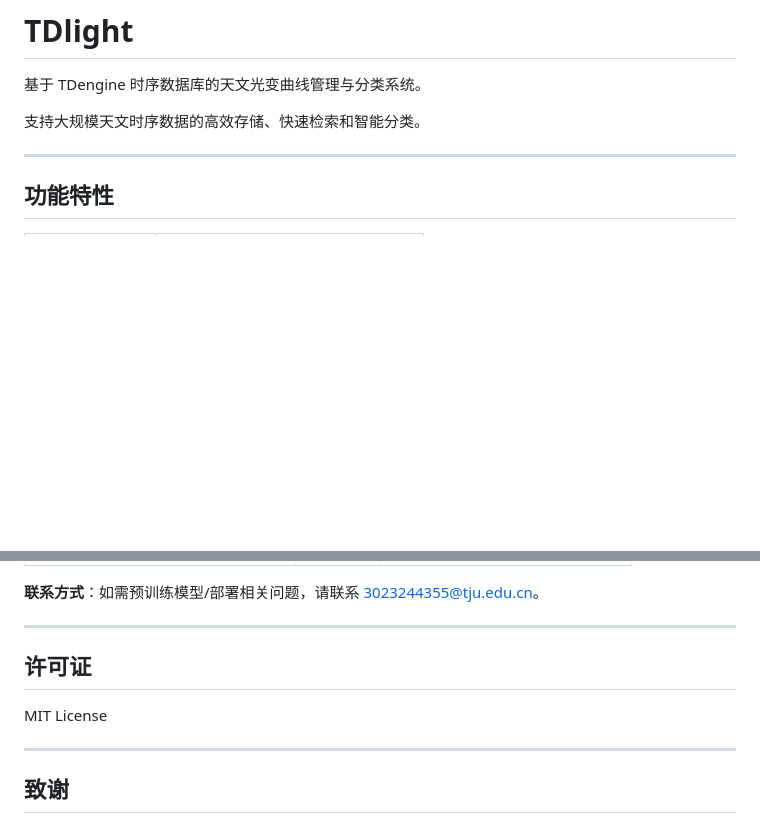
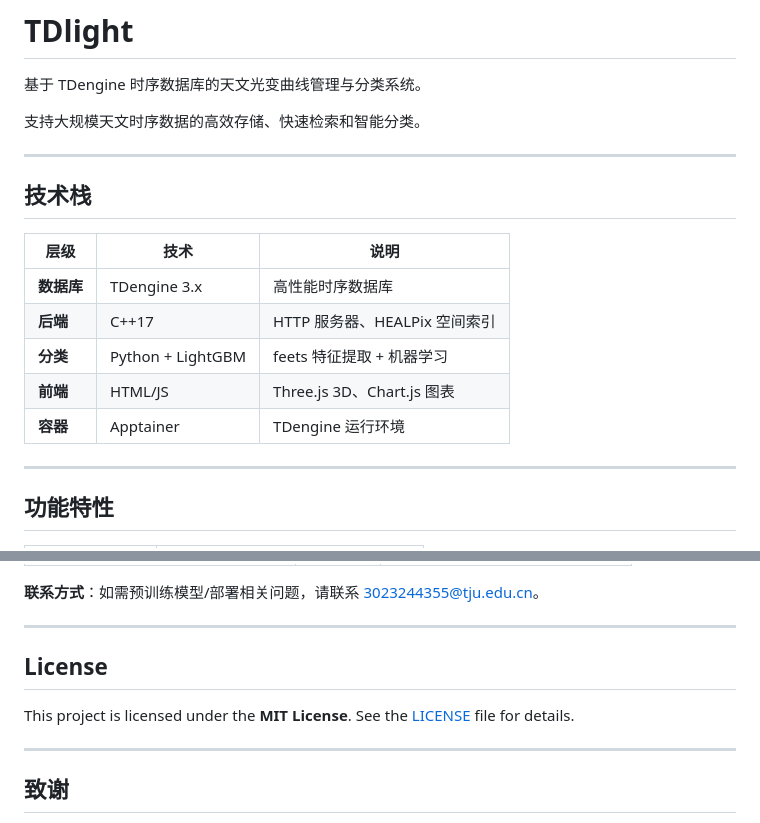
Before and after one commit to bestdo77/TD-light, a Markdown page: README.md, 2 parts joined by grey strips. Rendered like a GitHub page; blank space fills up the shorter version.

Commit message:
Add tech stack overview and improve license section

```diff
--- a/README.md
+++ b/README.md
@@ -3,6 +3,18 @@
 基于 TDengine 时序数据库的天文光变曲线管理与分类系统。
 
 支持大规模天文时序数据的高效存储、快速检索和智能分类。
+
+---
+
+## 技术栈
+
+| 层级 | 技术 | 说明 |
+|------|------|------|
+| **数据库** | TDengine 3.x | 高性能时序数据库 |
+| **后端** | C++17 | HTTP 服务器、HEALPix 空间索引 |
+| **分类** | Python + LightGBM | feets 特征提取 + 机器学习 |
+| **前端** | HTML/JS | Three.js 3D、Chart.js 图表 |
+| **容器** | Apptainer | TDengine 运行环境 |
 
 ---
 
@@ -448,9 +460,9 @@ export LD_LIBRARY_PATH=/path/to/TDlight/libs:$LD_LIBRARY_PATH
 
 ---
 
-## 许可证
+## License
 
-MIT License
+This project is licensed under the **MIT License**. See the [LICENSE](LICENSE) file for details.
 
 ---
 
```
